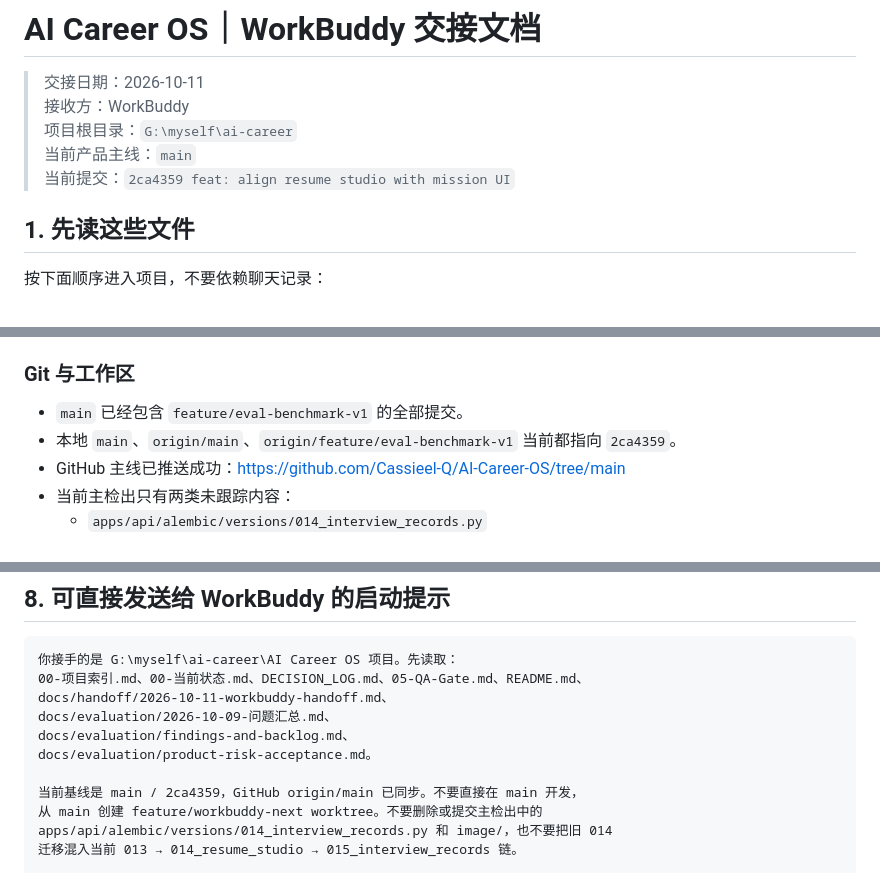
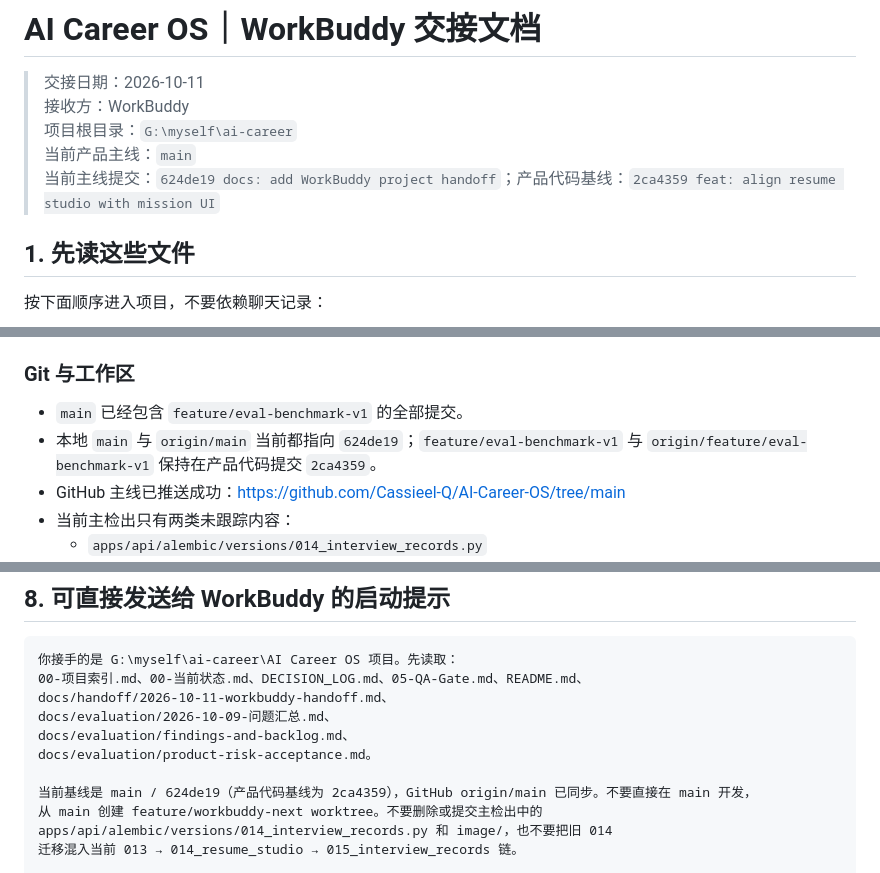
Before and after one commit to Cassieel-Q/AI-Career-OS, a Markdown page: docs/handoff/2026-10-11-workbuddy-handoff.md, 3 parts joined by grey strips. Drawn GitHub-style.

Commit message:
docs: sync handoff baseline

```diff
--- a/docs/handoff/2026-10-11-workbuddy-handoff.md
+++ b/docs/handoff/2026-10-11-workbuddy-handoff.md
@@ -4,7 +4,7 @@
 > 接收方：WorkBuddy
 > 项目根目录：`G:\myself\ai-career`
 > 当前产品主线：`main`
-> 当前提交：`2ca4359 feat: align resume studio with mission UI`
+> 当前主线提交：`624de19 docs: add WorkBuddy project handoff`；产品代码基线：`2ca4359 feat: align resume studio with mission UI`
 
 ## 1. 先读这些文件
 
@@ -35,7 +35,7 @@
 ### Git 与工作区
 
 - `main` 已经包含 `feature/eval-benchmark-v1` 的全部提交。
-- 本地 `main`、`origin/main`、`origin/feature/eval-benchmark-v1` 当前都指向 `2ca4359`。
+- 本地 `main` 与 `origin/main` 当前都指向 `624de19`；`feature/eval-benchmark-v1` 与 `origin/feature/eval-benchmark-v1` 保持在产品代码提交 `2ca4359`。
 - GitHub 主线已推送成功：<https://github.com/Cassieel-Q/AI-Career-OS/tree/main>
 - 当前主检出只有两类未跟踪内容：
   - `apps/api/alembic/versions/014_interview_records.py`
@@ -194,7 +194,7 @@ docs/evaluation/2026-10-09-问题汇总.md、
 docs/evaluation/findings-and-backlog.md、
 docs/evaluation/product-risk-acceptance.md。
 
-当前基线是 main / 2ca4359，GitHub origin/main 已同步。不要直接在 main 开发，
+当前基线是 main / 624de19（产品代码基线为 2ca4359），GitHub origin/main 已同步。不要直接在 main 开发，
 从 main 创建 feature/workbuddy-next worktree。不要删除或提交主检出中的
 apps/api/alembic/versions/014_interview_records.py 和 image/，也不要把旧 014
 迁移混入当前 013 → 014_resume_studio → 015_interview_records 链。
```
Also changed, not shown: 00-当前状态.md (+1 -1 lines).
